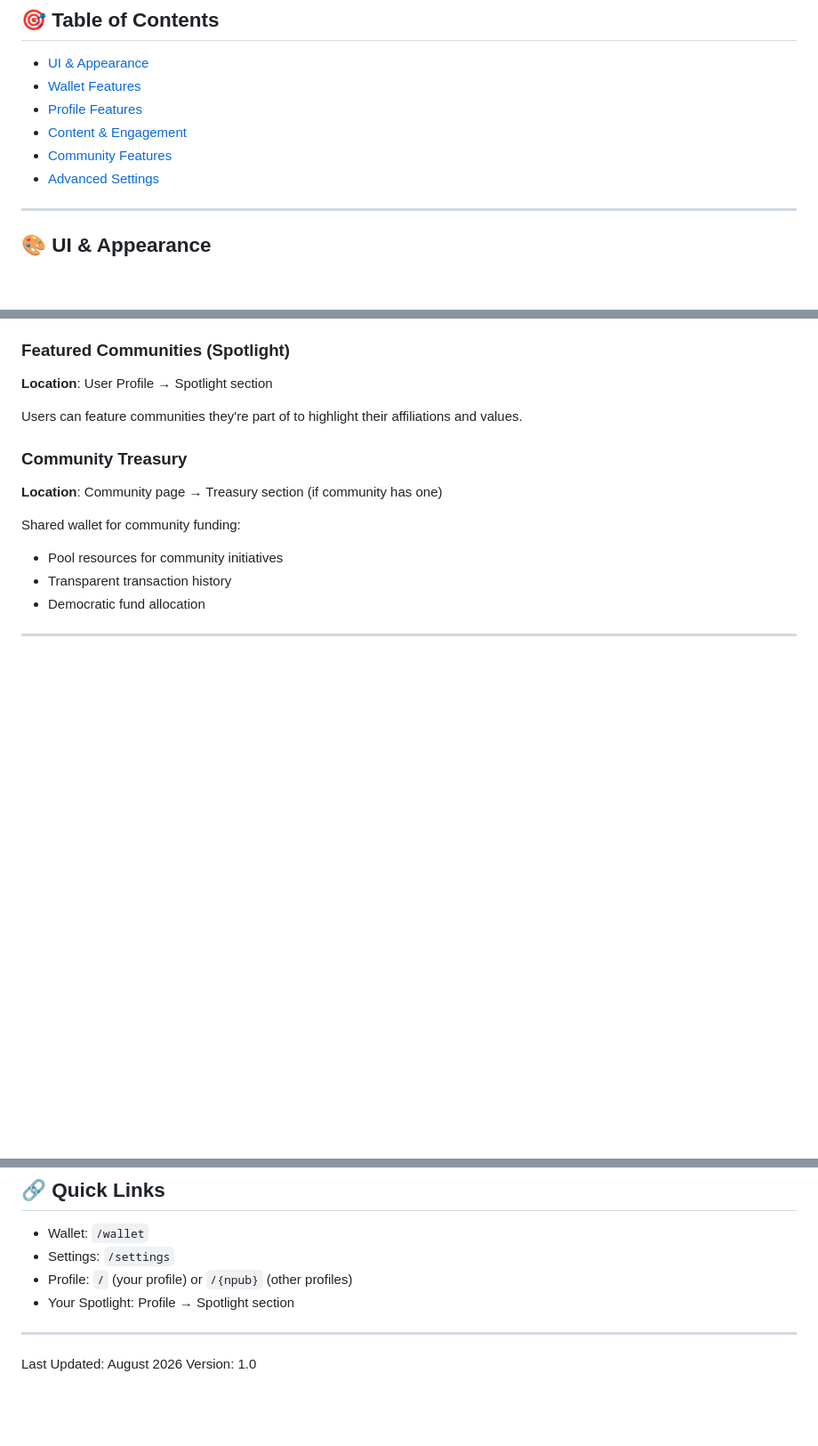
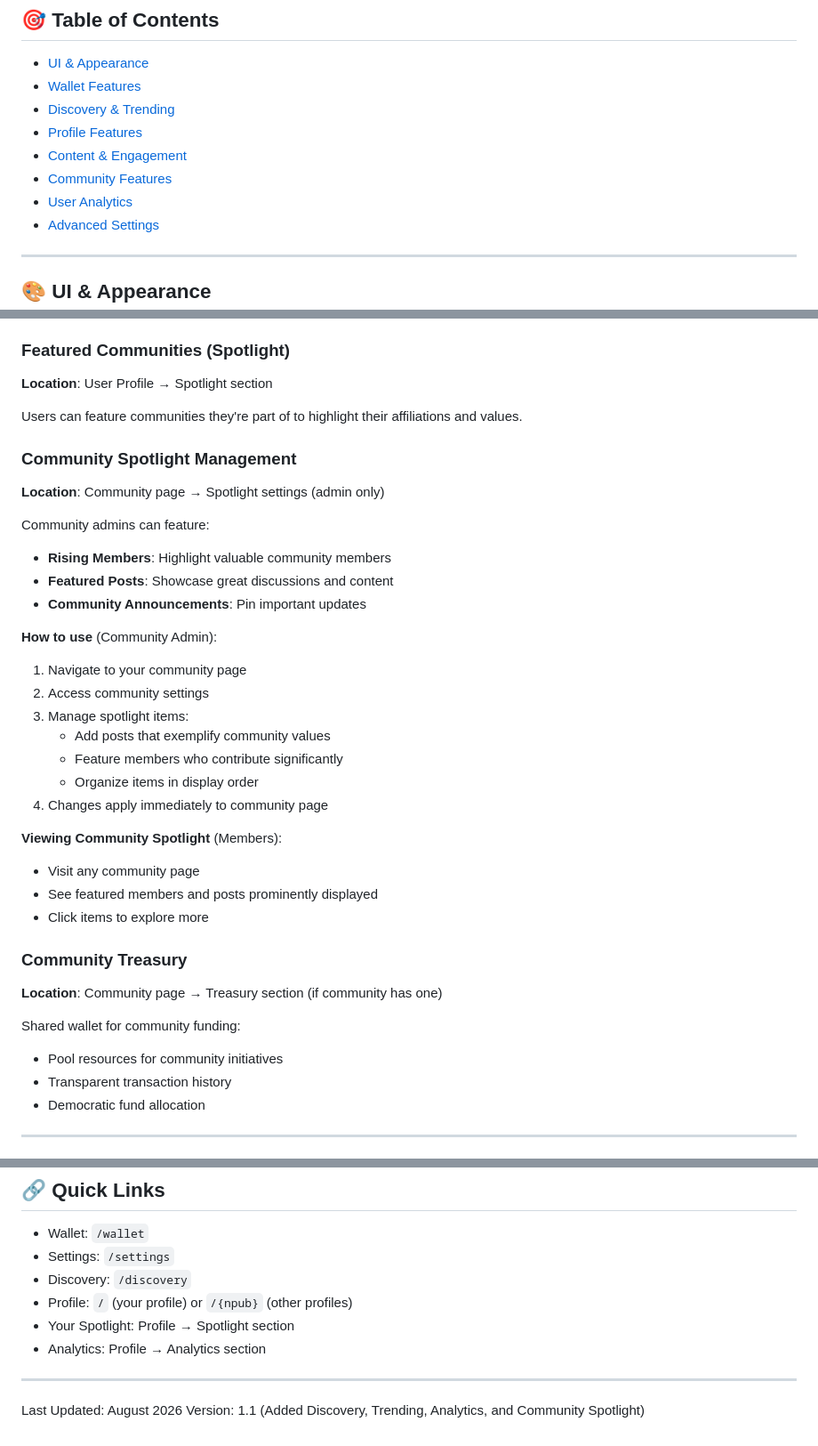
Before and after one commit to k-kaundal/noster, a Markdown page: ADVANCED_FEATURES_GUIDE.md, 3 parts joined by grey strips. Shown at 89% size. GitHub-like rendering; blank space fills up the shorter version.

```diff
--- a/ADVANCED_FEATURES_GUIDE.md
+++ b/ADVANCED_FEATURES_GUIDE.md
@@ -6,9 +6,11 @@ A comprehensive guide to all advanced features and where to find them in NostrFe
 
 - [UI & Appearance](#ui--appearance)
 - [Wallet Features](#wallet-features)
+- [Discovery & Trending](#discovery--trending)
 - [Profile Features](#profile-features)
 - [Content & Engagement](#content--engagement)
 - [Community Features](#community-features)
+- [User Analytics](#user-analytics)
 - [Advanced Settings](#advanced-settings)
 
 ---
@@ -227,6 +323,28 @@ View community:
 **Location**: User Profile → Spotlight section
 
 Users can feature communities they're part of to highlight their affiliations and values.
+
+### Community Spotlight Management
+**Location**: Community page → Spotlight settings (admin only)
+
+Community admins can feature:
+- **Rising Members**: Highlight valuable community members
+- **Featured Posts**: Showcase great discussions and content
+- **Community Announcements**: Pin important updates
+
+**How to use** (Community Admin):
+1. Navigate to your community page
+2. Access community settings
+3. Manage spotlight items:
+   - Add posts that exemplify community values
+   - Feature members who contribute significantly
+   - Organize items in display order
+4. Changes apply immediately to community page
+
+**Viewing Community Spotlight** (Members):
+- Visit any community page
+- See featured members and posts prominently displayed
+- Click items to explore more
 
 ### Community Treasury
 **Location**: Community page → Treasury section (if community has one)
@@ -401,10 +535,12 @@ Most advanced features are accessible through:
 
 - Wallet: `/wallet`
 - Settings: `/settings`
+- Discovery: `/discovery`
 - Profile: `/` (your profile) or `/{npub}` (other profiles)
 - Your Spotlight: Profile → Spotlight section
+- Analytics: Profile → Analytics section
 
 ---
 
 Last Updated: August 2026
-Version: 1.0
+Version: 1.1 (Added Discovery, Trending, Analytics, and Community Spotlight)
```
Also changed, not shown: other parts of ADVANCED_FEATURES_GUIDE.md (+111 -1 lines).
